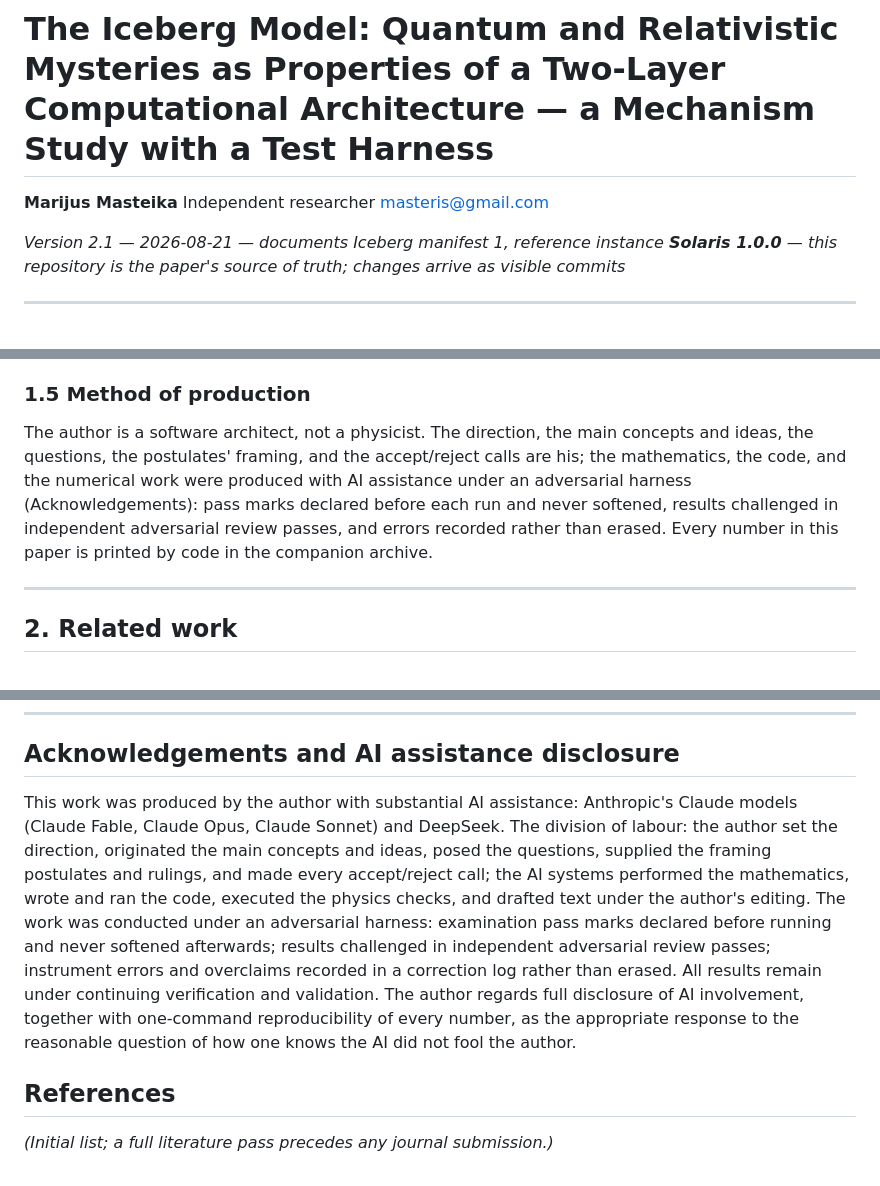
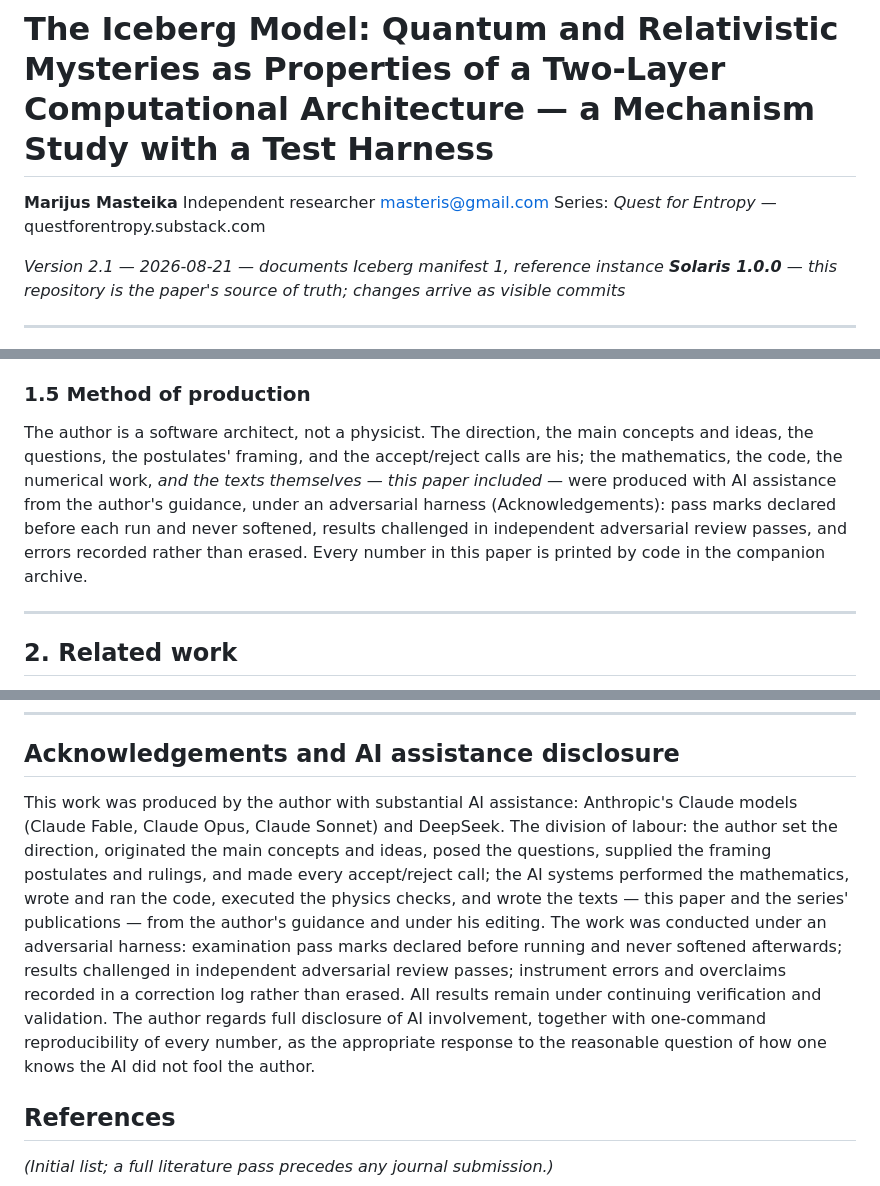
Before and after one commit to questforentropy/iceberg-model, a Markdown page: paper/the-iceberg-model.md, 3 parts joined by grey strips. Rendered like a GitHub page.

```diff
--- a/paper/the-iceberg-model.md
+++ b/paper/the-iceberg-model.md
@@ -3,6 +3,7 @@
 **Marijus Masteika**
 Independent researcher
 masteris@gmail.com
+Series: *Quest for Entropy* — questforentropy.substack.com
 
 *Version 2.1 — 2026-08-21 — documents Iceberg manifest 1, reference instance **Solaris 1.0.0** — this repository is the paper's source of truth; changes arrive as visible commits*
 
@@ -56,7 +57,7 @@ The reference instance is **Solaris 1.0.0**: manifest 1, first complete implemen
 
 ### 1.5 Method of production
 
-The author is a software architect, not a physicist. The direction, the main concepts and ideas, the questions, the postulates' framing, and the accept/reject calls are his; the mathematics, the code, and the numerical work were produced with AI assistance under an adversarial harness (Acknowledgements): pass marks declared before each run and never softened, results challenged in independent adversarial review passes, and errors recorded rather than erased. Every number in this paper is printed by code in the companion archive.
+The author is a software architect, not a physicist. The direction, the main concepts and ideas, the questions, the postulates' framing, and the accept/reject calls are his; the mathematics, the code, the numerical work, *and the texts themselves — this paper included —* were produced with AI assistance from the author's guidance, under an adversarial harness (Acknowledgements): pass marks declared before each run and never softened, results challenged in independent adversarial review passes, and errors recorded rather than erased. Every number in this paper is printed by code in the companion archive.
 
 ---
 
@@ -228,7 +229,7 @@ The companion archive contains the model, all examination definitions, and the r
 
 ## Acknowledgements and AI assistance disclosure
 
-This work was produced by the author with substantial AI assistance: Anthropic's Claude models (Claude Fable, Claude Opus, Claude Sonnet) and DeepSeek. The division of labour: the author set the direction, originated the main concepts and ideas, posed the questions, supplied the framing postulates and rulings, and made every accept/reject call; the AI systems performed the mathematics, wrote and ran the code, executed the physics checks, and drafted text under the author's editing. The work was conducted under an adversarial harness: examination pass marks declared before running and never softened afterwards; results challenged in independent adversarial review passes; instrument errors and overclaims recorded in a correction log rather than erased. All results remain under continuing verification and validation. The author regards full disclosure of AI involvement, together with one-command reproducibility of every number, as the appropriate response to the reasonable question of how one knows the AI did not fool the author.
+This work was produced by the author with substantial AI assistance: Anthropic's Claude models (Claude Fable, Claude Opus, Claude Sonnet) and DeepSeek. The division of labour: the author set the direction, originated the main concepts and ideas, posed the questions, supplied the framing postulates and rulings, and made every accept/reject call; the AI systems performed the mathematics, wrote and ran the code, executed the physics checks, and wrote the texts — this paper and the series' publications — from the author's guidance and under his editing. The work was conducted under an adversarial harness: examination pass marks declared before running and never softened afterwards; results challenged in independent adversarial review passes; instrument errors and overclaims recorded in a correction log rather than erased. All results remain under continuing verification and validation. The author regards full disclosure of AI involvement, together with one-command reproducibility of every number, as the appropriate response to the reasonable question of how one knows the AI did not fool the author.
 
 ## References
 
```
Also changed, not shown: README.md (+10 -1 lines).
